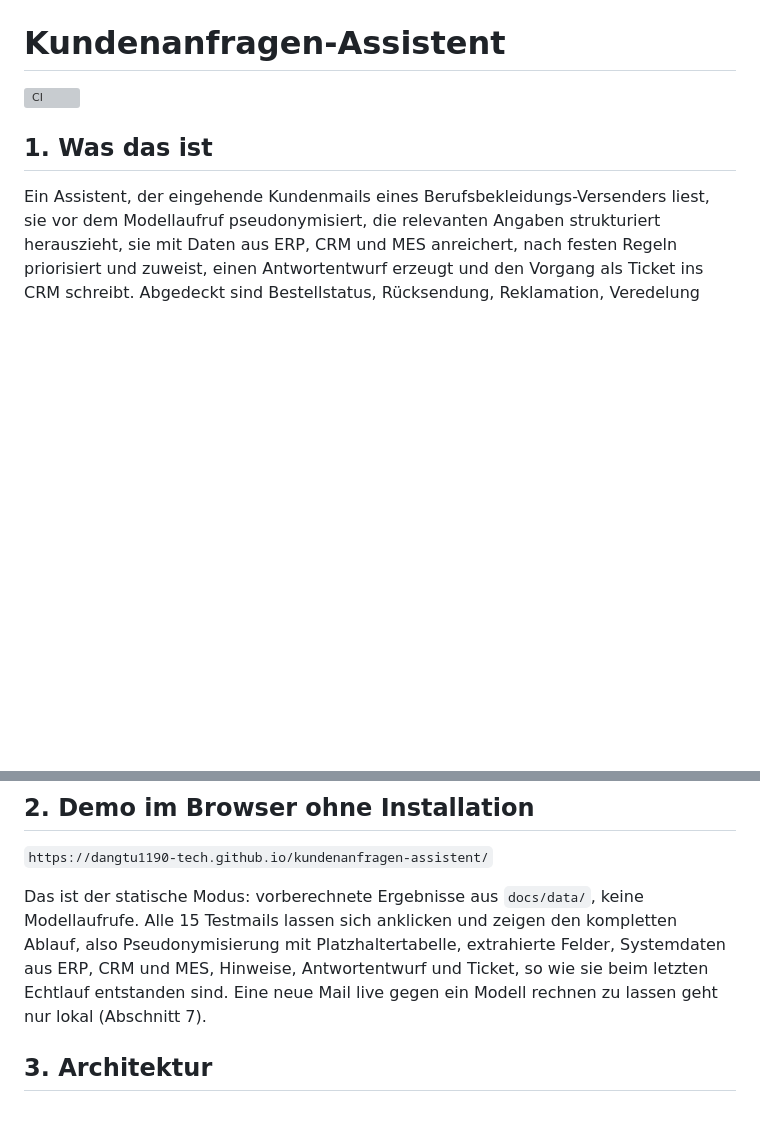
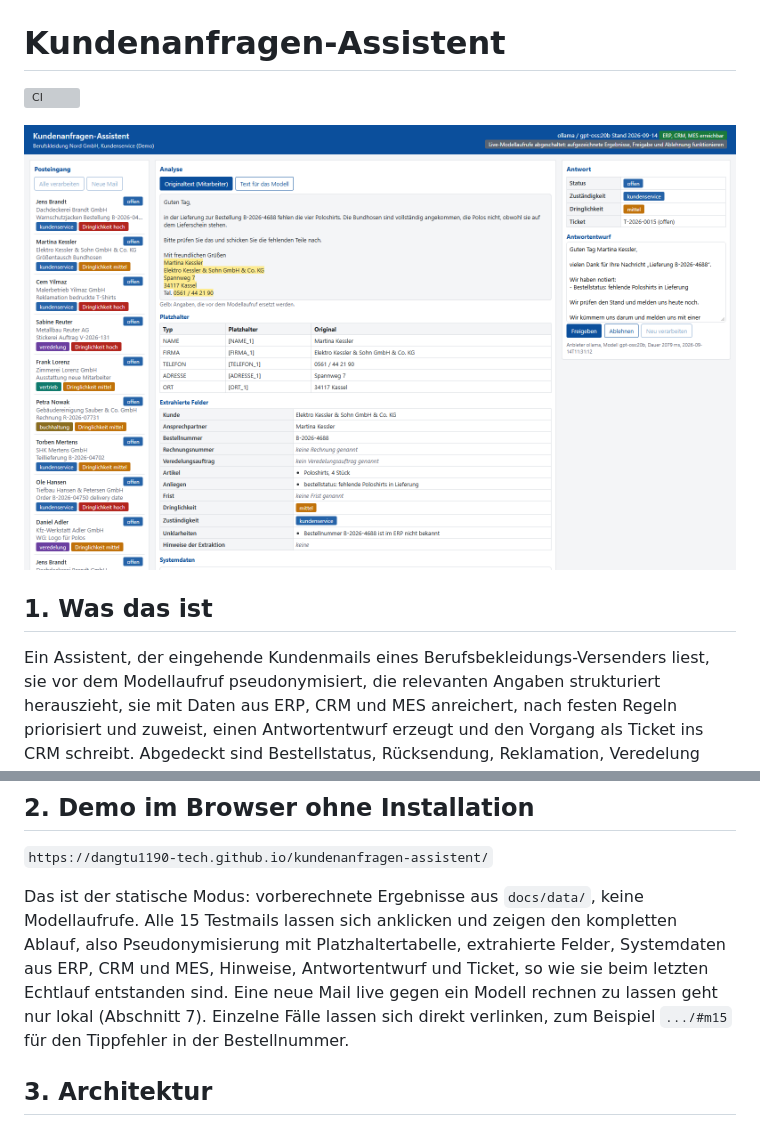
Before and after one commit to dangtu1190-tech/kundenanfragen-assistent, a Markdown page: README.md, 2 parts joined by grey strips. Drawn GitHub-style; pictures changed too: docs/screenshot.png (added); blank space fills up the shorter version; grey boxes are pictures that could not be loaded.

Commit message:
feat(ui,docs): Mail per URL vorwählbar (#m15), Screenshot der Oberfläche im README
Co-Authored-By: Claude Fable 5.1 <noreply@anthropic.com>

```diff
--- a/README.md
+++ b/README.md
@@ -1,6 +1,8 @@
 # Kundenanfragen-Assistent
 
 [![CI](https://github.com/dangtu1190-tech/kundenanfragen-assistent/actions/workflows/ci.yml/badge.svg)](https://github.com/dangtu1190-tech/kundenanfragen-assistent/actions/workflows/ci.yml)
+
+![Oberfläche des Kundenanfragen-Assistenten: Mail mit Tippfehler in der Bestellnummer, Platzhaltertabelle, extrahierte Felder, Hinweis aus dem ERP und Antwortentwurf](docs/screenshot.png)
 
 ## 1. Was das ist
 
@@ -30,7 +32,8 @@ Modellaufrufe. Alle 15 Testmails lassen sich anklicken und zeigen den
 kompletten Ablauf, also Pseudonymisierung mit Platzhaltertabelle, extrahierte
 Felder, Systemdaten aus ERP, CRM und MES, Hinweise, Antwortentwurf und Ticket,
 so wie sie beim letzten Echtlauf entstanden sind. Eine neue Mail live gegen ein
-Modell rechnen zu lassen geht nur lokal (Abschnitt 7).
+Modell rechnen zu lassen geht nur lokal (Abschnitt 7). Einzelne Fälle lassen sich
+direkt verlinken, zum Beispiel `.../#m15` für den Tippfehler in der Bestellnummer.
 
 ## 3. Architektur
 
```
Also changed, not shown: 1 other file.
